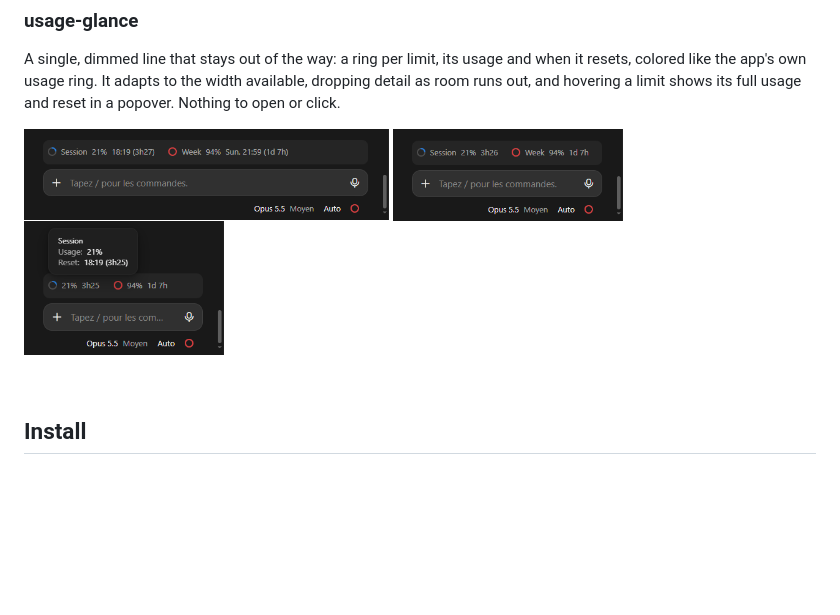
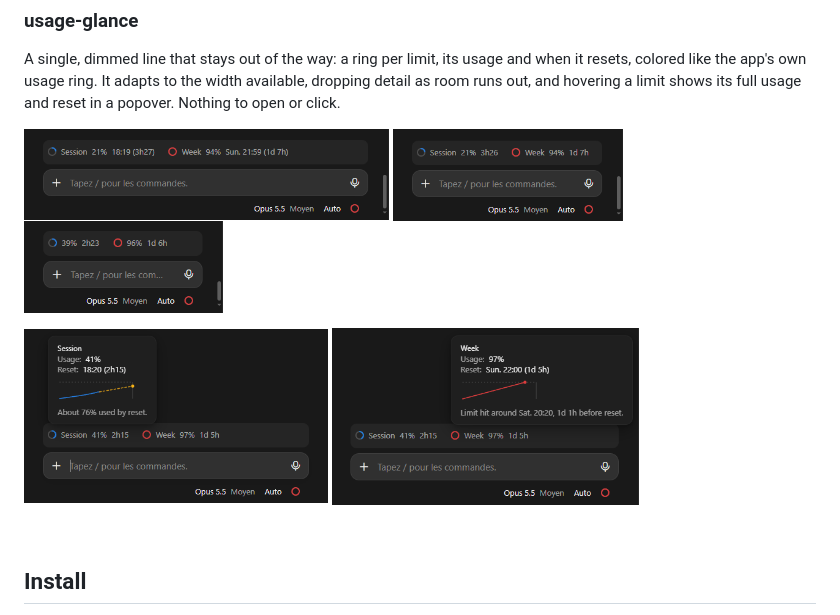
Before and after one commit to yo-l-an/claude-desktop-mods, a Markdown page: README.md, the part around the change. Drawn GitHub-style; pictures changed too: assets/usage-glance/medium-session-hover.png (added), assets/usage-glance/medium-week-hover.png (added), assets/usage-glance/narrow-hover.png (deleted); blank space fills up the shorter version.

Commit message:
show prediction graphs in popover

```diff
--- a/README.md
+++ b/README.md
@@ -12,7 +12,12 @@ A single, dimmed line that stays out of the way: a ring per limit, its usage and
 <p>
   <img src="assets/usage-glance/wide.png" width="365" alt="Wide: each limit with its usage, reset time and countdown" title="Wide: each limit with its usage, reset time and countdown">
   <img src="assets/usage-glance/medium.png" width="230" alt="Medium: each limit with its usage and countdown only" title="Medium: each limit with its usage and countdown only">
-  <img src="assets/usage-glance/narrow-hover.png" width="200" alt="Narrow: the popover on hover with the session's usage and reset" title="Narrow: the popover on hover with the session's usage and reset">
+  <img src="assets/usage-glance/narrow.png" width="199" alt="Narrow: each limit's ring, usage and countdown, without labels" title="Narrow: each limit's ring, usage and countdown, without labels">
+</p>
+
+<p>
+  <img src="assets/usage-glance/medium-session-hover.png" width="304" alt="Session on hover: usage, reset, the curve so far and how much is used by the reset" title="Session on hover: usage, reset, the curve so far and how much is used by the reset">
+  <img src="assets/usage-glance/medium-week-hover.png" width="307" alt="Week on hover: usage, reset, the curve so far and when the limit is hit" title="Week on hover: usage, reset, the curve so far and when the limit is hit">
 </p>
 
 <br>
```
Also changed, not shown: 8 other files.
